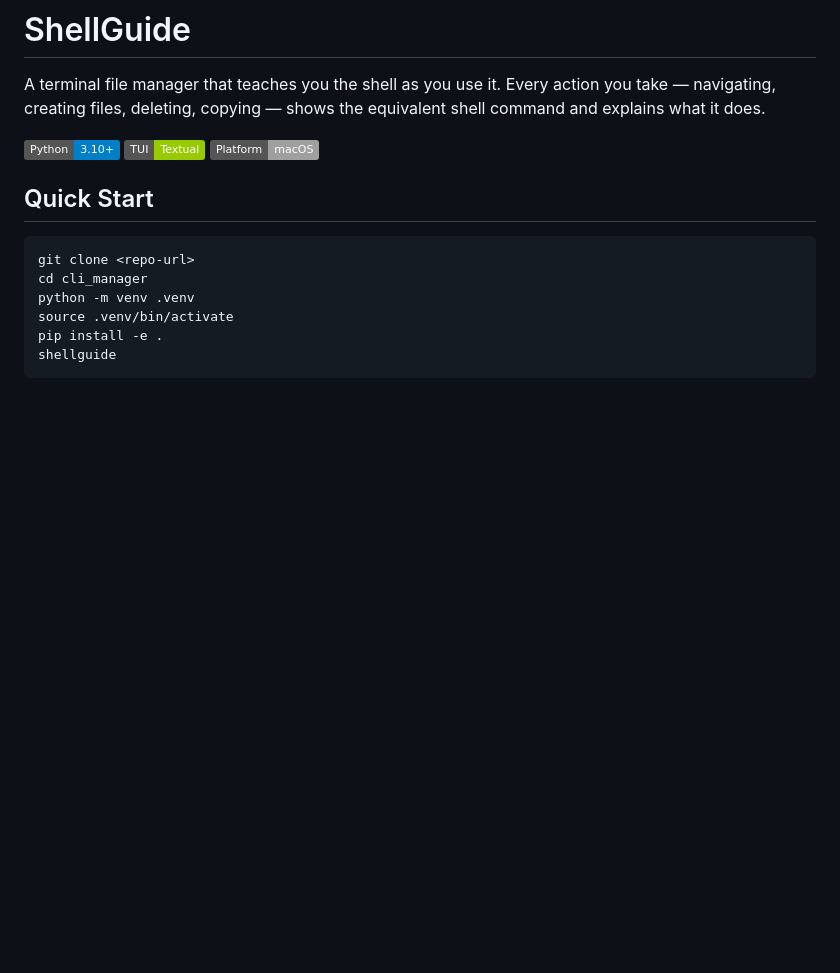
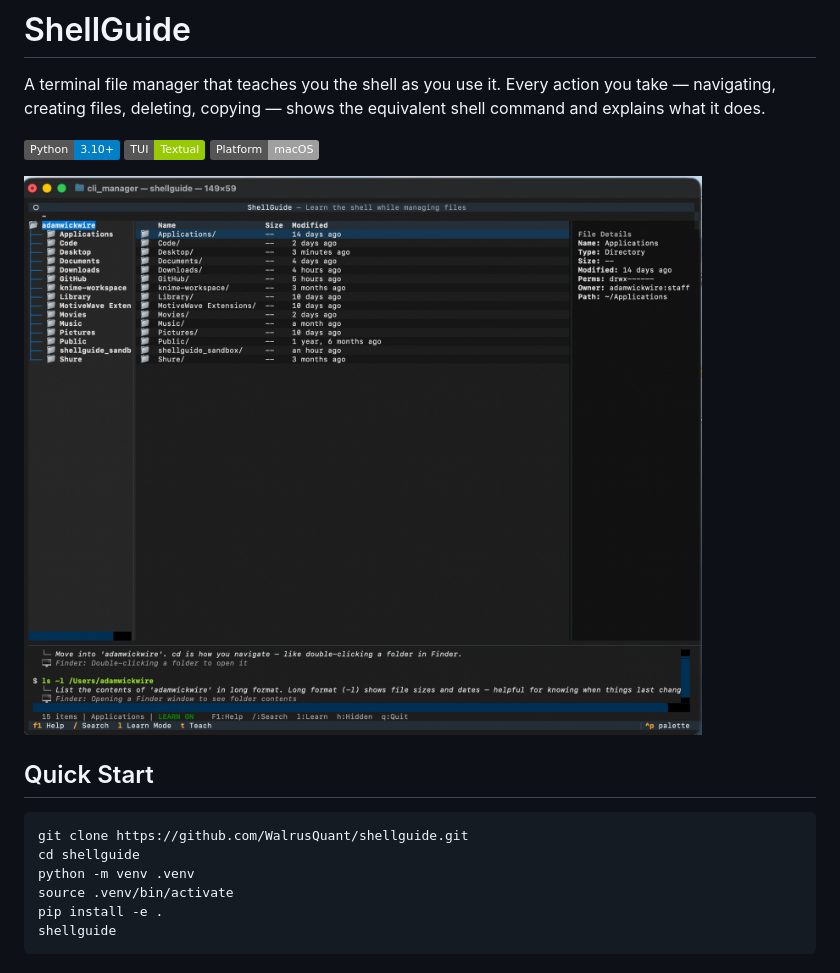
Before and after one commit to WalrusQuant/shellguide, a Markdown page: README.md, the part around one of its changes. Drawn GitHub-style; pictures changed too: docs/screenshots/ShellGuideMain.png (added); badges without logos; blank space fills up the shorter version.

````diff
--- a/README.md
+++ b/README.md
@@ -4,11 +4,13 @@ A terminal file manager that teaches you the shell as you use it. Every action y
 
 ![Python](https://img.shields.io/badge/Python-3.10+-blue) ![Textual](https://img.shields.io/badge/TUI-Textual-green) ![macOS](https://img.shields.io/badge/Platform-macOS-lightgrey)
 
+![ShellGuide File Browser](docs/screenshots/ShellGuideMain.png)
+
 ## Quick Start
 
 ```bash
-git clone <repo-url>
-cd cli_manager
+git clone https://github.com/WalrusQuant/shellguide.git
+cd shellguide
 python -m venv .venv
 source .venv/bin/activate
 pip install -e .
````
Also changed, not shown: other parts of README.md (+7 -1 lines), docs/screenshots/ShellGuideTeach.png (added), 3 other files.
